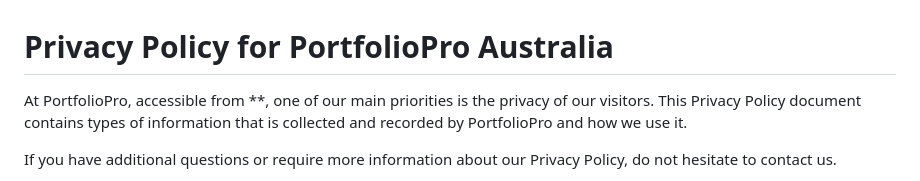
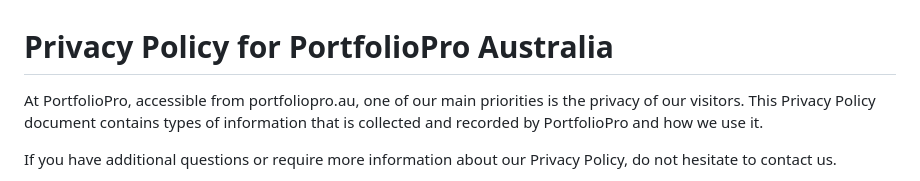
Before and after one commit to nexuspcs/PortfolioPro, a Markdown page: privacy/privacy.md, the part around the change. Drawn GitHub-style.

```diff
--- a/privacy/privacy.md
+++ b/privacy/privacy.md
@@ -1,6 +1,6 @@
 <h1>Privacy Policy for PortfolioPro Australia</h1>
 
-<p>At PortfolioPro, accessible from **, one of our main priorities is the privacy of our visitors. This
+<p>At PortfolioPro, accessible from portfoliopro.au, one of our main priorities is the privacy of our visitors. This
     Privacy Policy document contains types of information that is collected and recorded by PortfolioPro and how we use
     it.</p>
 
```
